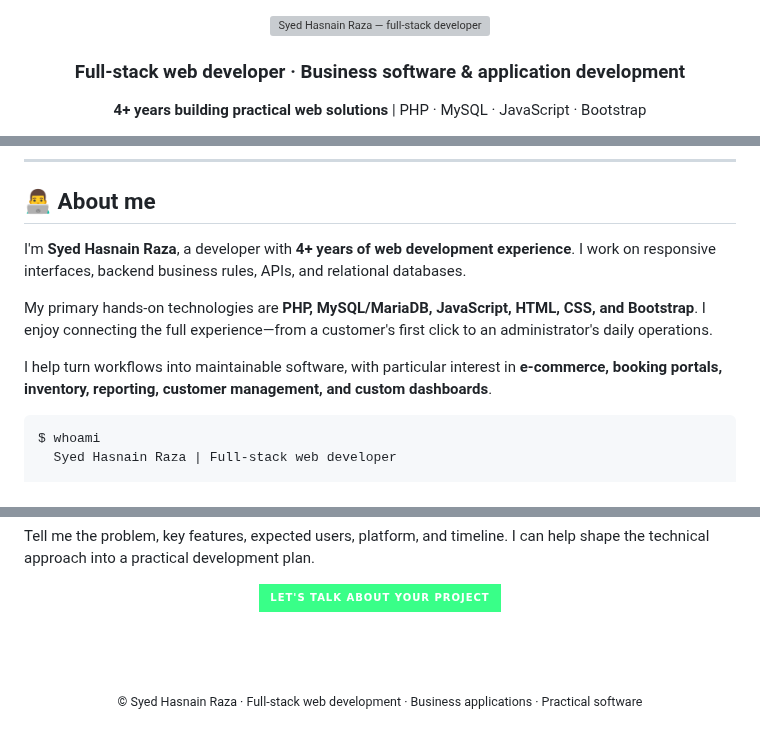
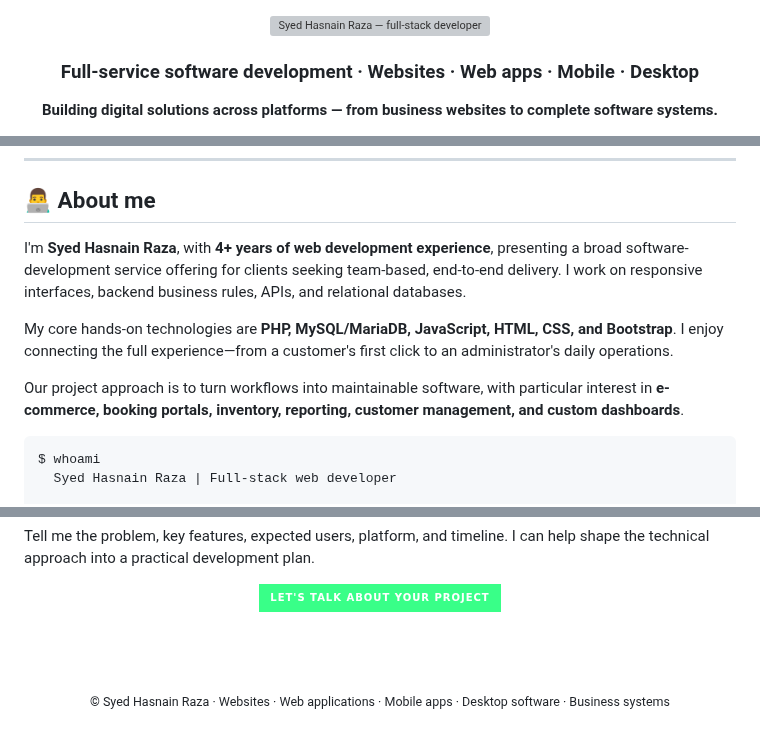
Before and after one commit to razahasnain0300-max/razahasnain0300-max, a Markdown page: README.md, 3 parts joined by grey strips. Rendered like a GitHub page; badges without logos; grey boxes are pictures that could not be loaded.

Commit message:
Publish expanded software development team profile: README.md

````diff
--- a/README.md
+++ b/README.md
@@ -2,7 +2,7 @@
 
 <img src="./assets/cyber-header.svg" width="100%" alt="Syed Hasnain Raza — full-stack developer, neon cybersecurity themed header" />
 
-### Full-stack web developer · Business software & application development
+### Full-service software development · Websites · Web apps · Mobile · Desktop
 
-**4+ years building practical web solutions** | PHP · MySQL · JavaScript · Bootstrap
+**Building digital solutions across platforms — from business websites to complete software systems.**
 
@@ -27,11 +27,11 @@
 
 ## 👨‍💻 About me
 
-I'm **Syed Hasnain Raza**, a developer with **4+ years of web development experience**. I work on responsive interfaces, backend business rules, APIs, and relational databases.
+I'm **Syed Hasnain Raza**, with **4+ years of web development experience**, presenting a broad software-development service offering for clients seeking team-based, end-to-end delivery. I work on responsive interfaces, backend business rules, APIs, and relational databases.
 
-My primary hands-on technologies are **PHP, MySQL/MariaDB, JavaScript, HTML, CSS, and Bootstrap**. I enjoy connecting the full experience—from a customer's first click to an administrator's daily operations.
+My core hands-on technologies are **PHP, MySQL/MariaDB, JavaScript, HTML, CSS, and Bootstrap**. I enjoy connecting the full experience—from a customer's first click to an administrator's daily operations.
 
-I help turn workflows into maintainable software, with particular interest in **e-commerce, booking portals, inventory, reporting, customer management, and custom dashboards**.
+Our project approach is to turn workflows into maintainable software, with particular interest in **e-commerce, booking portals, inventory, reporting, customer management, and custom dashboards**.
 
 ```text
 $ whoami
@@ -155,6 +155,6 @@ Tell me the problem, key features, expected users, platform, and timeline. I can
 
 <br /><br />
 
-<sub>© Syed Hasnain Raza · Full-stack web development · Business applications · Practical software</sub>
+<sub>© Syed Hasnain Raza · Websites · Web applications · Mobile apps · Desktop software · Business systems</sub>
 
 </div>
````
Also changed, not shown: other parts of README.md (+1 -1 lines).
